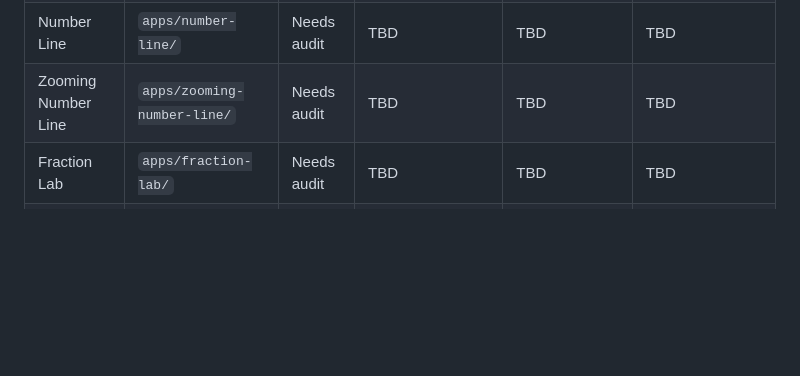
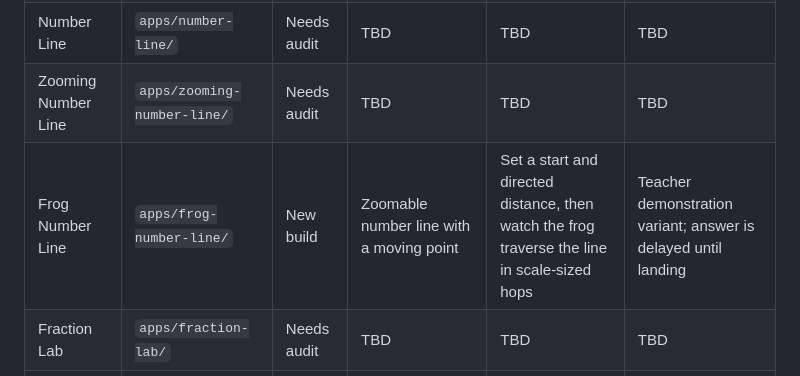
Before and after one commit to MrH-SWES/math-things, a Markdown page: docs/05_APP_CATALOG.md, the part around the change. Rendered like a GitHub page; blank space fills up the shorter version.

Commit message:
Catalog Frog Number Line

```diff
--- a/docs/05_APP_CATALOG.md
+++ b/docs/05_APP_CATALOG.md
@@ -18,6 +18,7 @@ Use `harness/APP_AUDIT_TEMPLATE.md` to conduct each audit.
 | Line Up the Ones | `apps/line-up-the-ones/` | New build | Rigid multi-digit numeral strips sharing a ones anchor | Slide each numeral horizontally until the ones align | Teacher-toggleable rail, place colors, column guides, ones markers, and magnet |
 | Number Line | `apps/number-line/` | Needs audit | TBD | TBD | TBD |
 | Zooming Number Line | `apps/zooming-number-line/` | Needs audit | TBD | TBD | TBD |
+| Frog Number Line | `apps/frog-number-line/` | New build | Zoomable number line with a moving point | Set a start and directed distance, then watch the frog traverse the line in scale-sized hops | Teacher demonstration variant; answer is delayed until landing |
 | Fraction Lab | `apps/fraction-lab/` | Needs audit | TBD | TBD | TBD |
 | Measure Bench | `apps/measure-bench/` | Needs audit | TBD | TBD | TBD |
 
```
